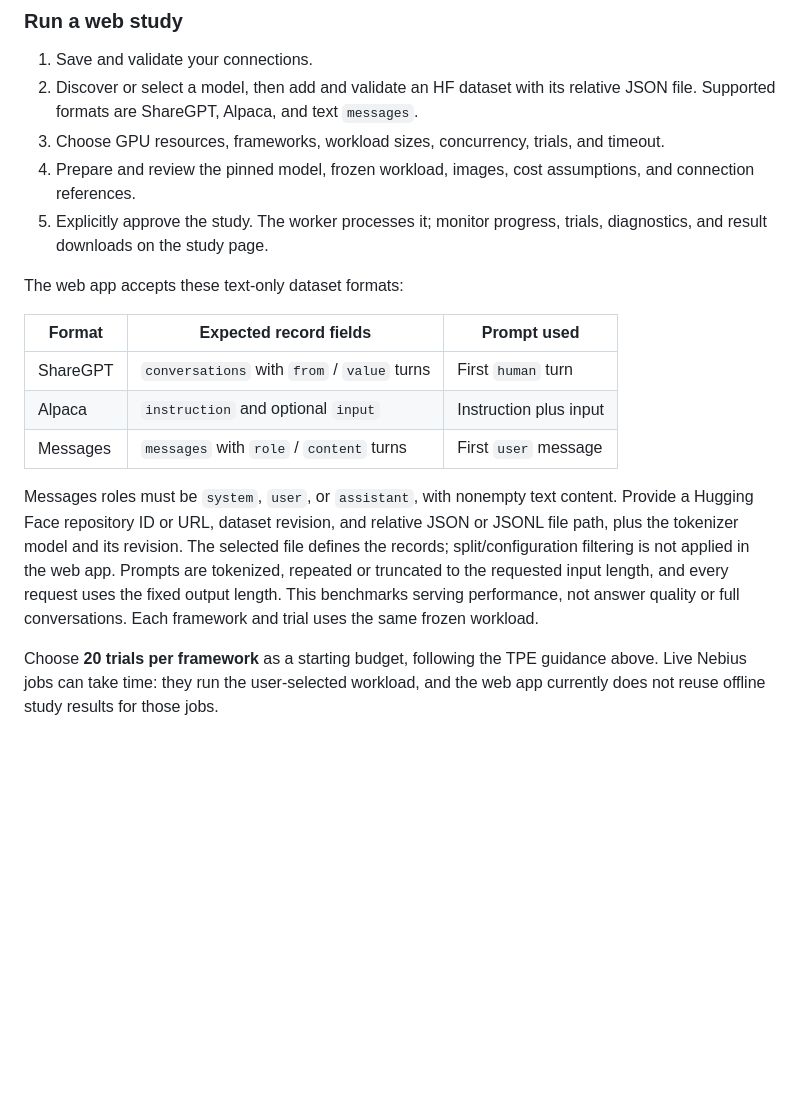
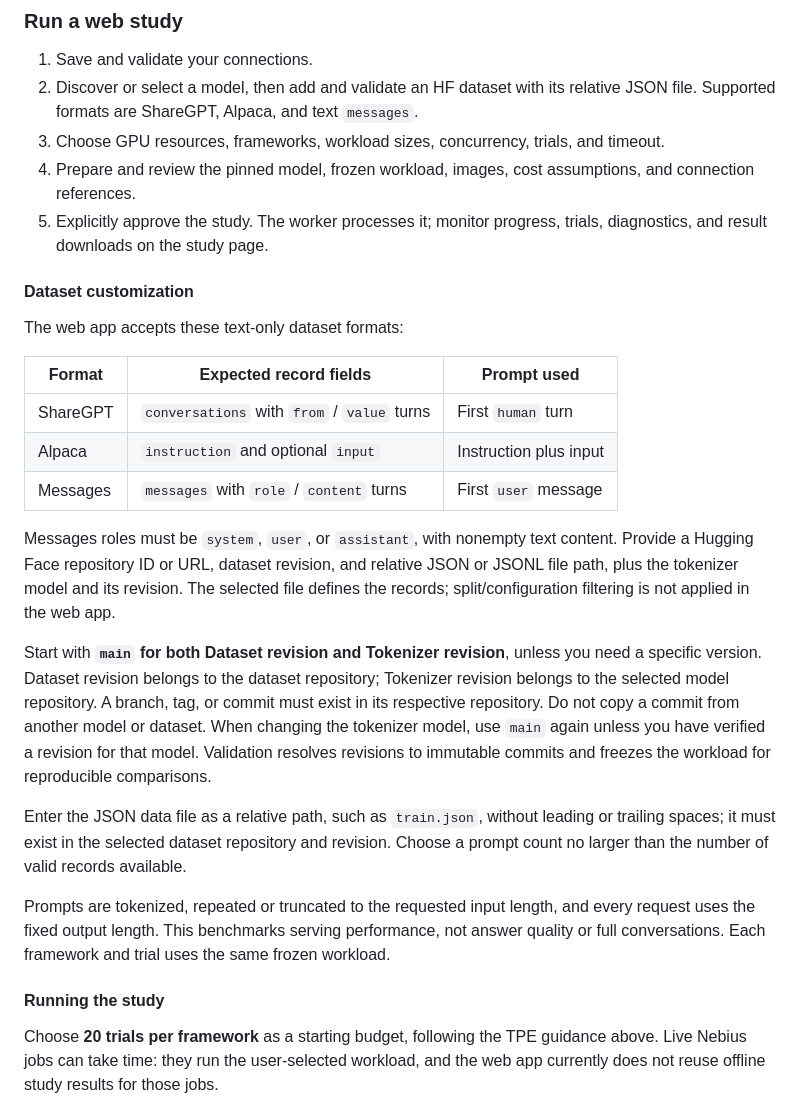
Before and after one commit to Maorb23/hf_validator, a Markdown page: README.md, the part around the change. Rendered like a GitHub page; blank space fills up the shorter version.

```diff
--- a/README.md
+++ b/README.md
@@ -424,6 +424,8 @@ for live provider requirements and image compatibility.
 5. Explicitly approve the study. The worker processes it; monitor progress, trials,
    diagnostics, and result downloads on the study page.
 
+#### Dataset customization
+
 The web app accepts these text-only dataset formats:
 
 | Format | Expected record fields | Prompt used |
@@ -436,10 +438,25 @@ Messages roles must be `system`, `user`, or `assistant`, with nonempty text cont
 Provide a Hugging Face repository ID or URL, dataset revision, and relative JSON
 or JSONL file path, plus the tokenizer model and its revision. The selected file
 defines the records; split/configuration filtering is not applied in the web app.
+
+Start with **`main` for both Dataset revision and Tokenizer revision**, unless you
+need a specific version. Dataset revision belongs to the dataset repository;
+Tokenizer revision belongs to the selected model repository. A branch, tag, or
+commit must exist in its respective repository. Do not copy a commit from another
+model or dataset. When changing the tokenizer model, use `main` again unless you
+have verified a revision for that model. Validation resolves revisions to immutable
+commits and freezes the workload for reproducible comparisons.
+
+Enter the JSON data file as a relative path, such as `train.json`, without leading
+or trailing spaces; it must exist in the selected dataset repository and revision.
+Choose a prompt count no larger than the number of valid records available.
+
 Prompts are tokenized, repeated or truncated to the requested input length, and
 every request uses the fixed output length. This benchmarks serving performance,
 not answer quality or full conversations. Each framework and trial uses the same
 frozen workload.
+
+#### Running the study
 
 Choose **20 trials per framework** as a starting budget, following the TPE guidance
 above. Live Nebius jobs can take time: they run the user-selected workload, and
```
